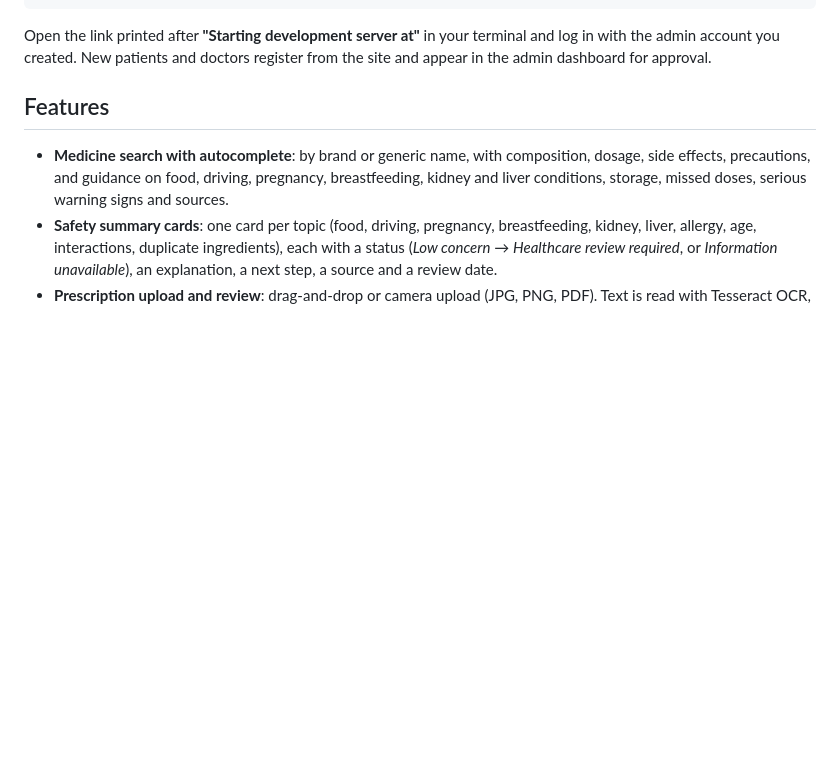
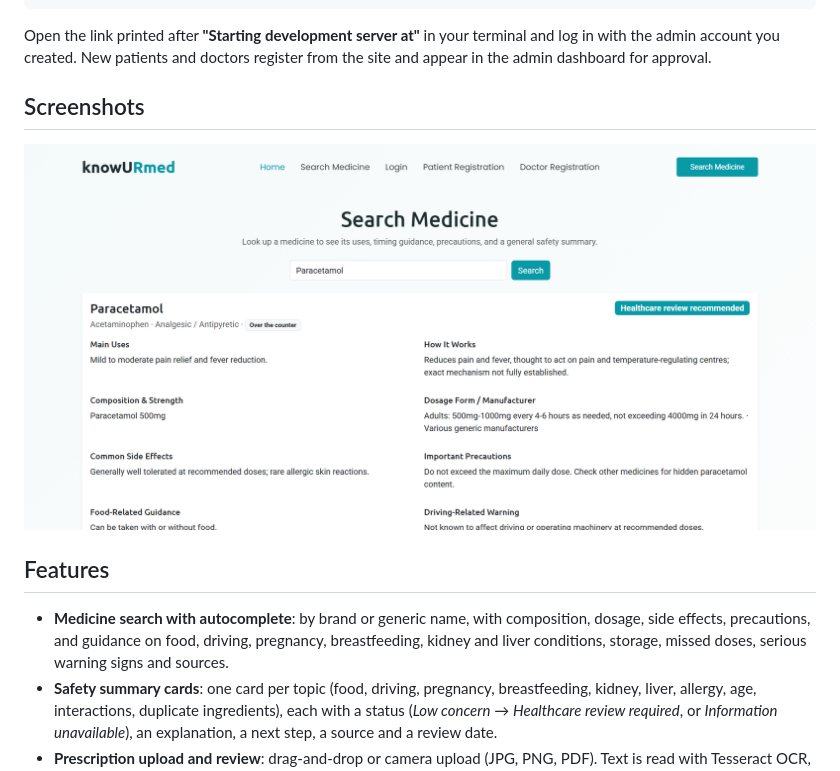
Before and after one commit to peeyushp00-create/knowurmed, a Markdown page: README.md, the part around the change. Drawn GitHub-style; pictures changed too: screenshot/search.png (added); blank space fills up the shorter version.

Commit message:
Add search screenshot to README
Co-Authored-By: Claude Opus 5.5 <noreply@anthropic.com>
Claude-Session: https://claude.ai/code/session_01NjAHCAaoxCzhGs4N1Zv1FA

````diff
--- a/README.md
+++ b/README.md
@@ -27,6 +27,10 @@ python manage.py runserver
 ```
 
 Open the link printed after **"Starting development server at"** in your terminal and log in with the admin account you created. New patients and doctors register from the site and appear in the admin dashboard for approval.
+
+## Screenshots
+
+![Medicine search showing Paracetamol with its safety summary](screenshot/search.png)
 
 ## Features
 
````
